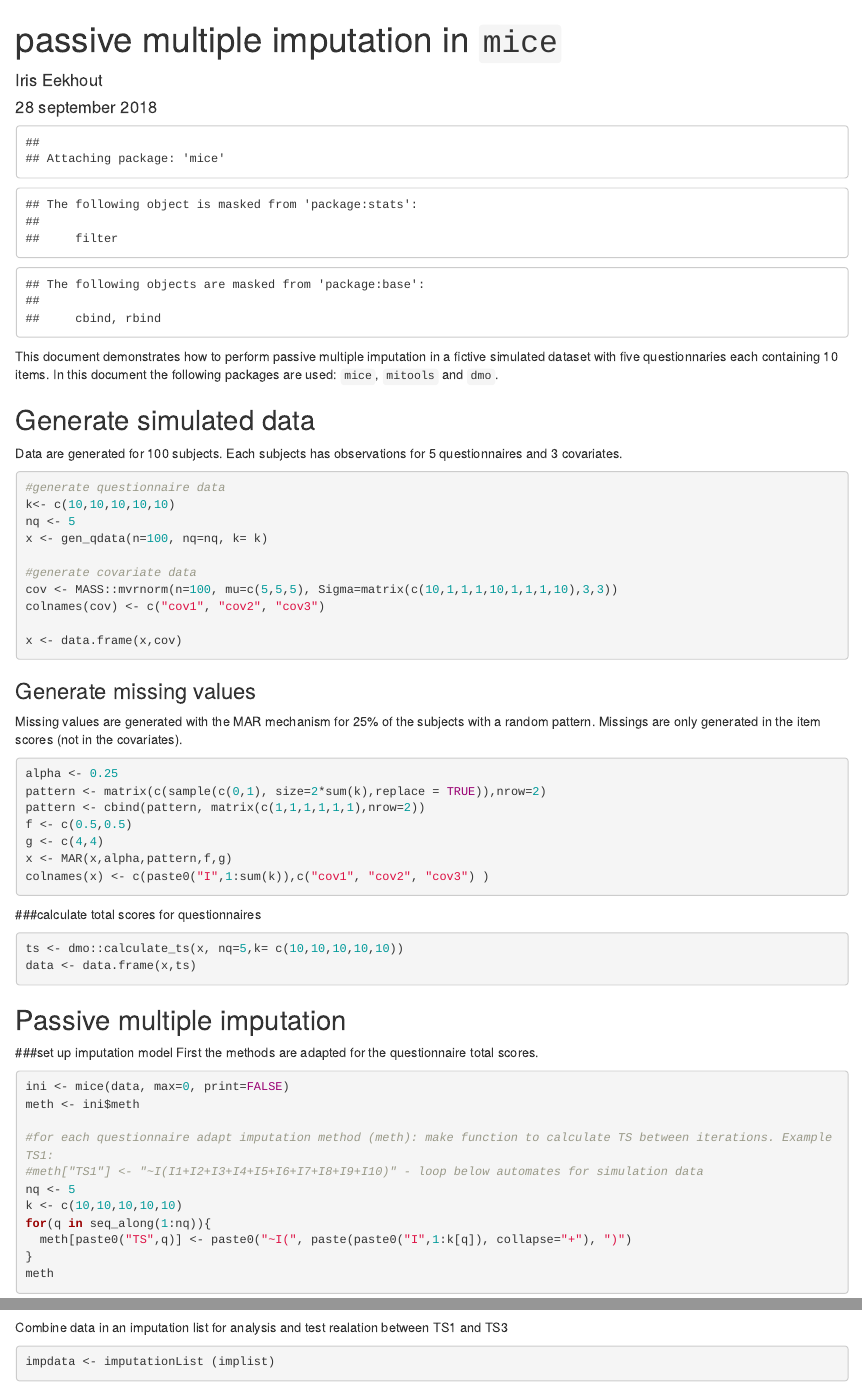
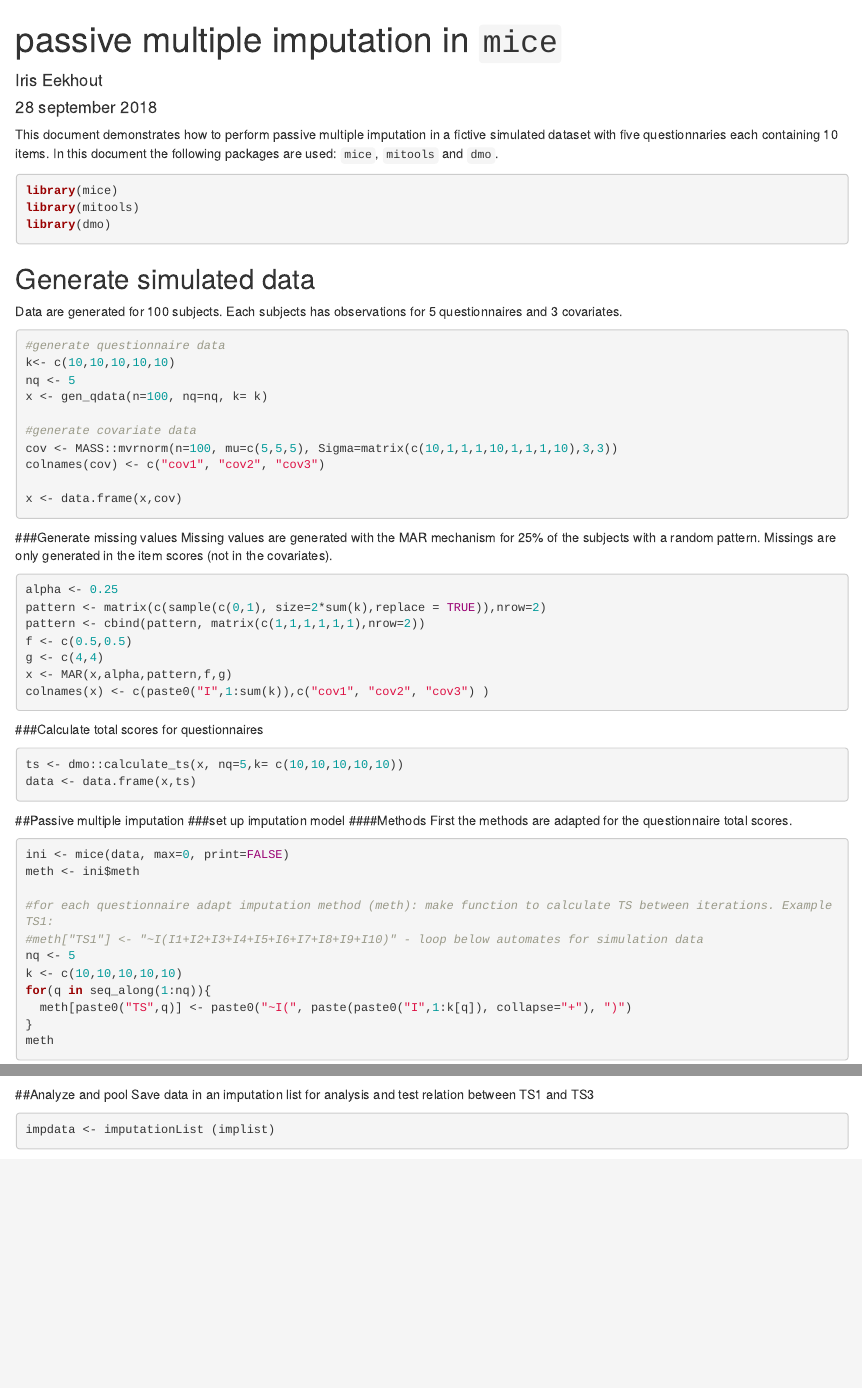
Before and after one commit to iriseekhout/dmo, an R Markdown document (markdown/passive_mi.Rmd): the page in a window 1100 px wide, from its top, and a second part further down, joined at a grey line. Rendered offline with R 4.5, knitr and Pandoc, with nearby package versions; code that draws random numbers runs with fixed seeds of ours; some code elsewhere in the file could not run offline.

Commit message:
add demo passive mi

````diff
--- a/markdown/passive_mi.Rmd
+++ b/markdown/passive_mi.Rmd
@@ -5,7 +5,7 @@ date: "28 september 2018"
 output: html_document
 ---
 
-```{r setup, include=TRUE, echo=FALSE}
+```{r setup, include=FALSE}
 knitr::opts_chunk$set(echo = TRUE)
 library(mice)
 library(mitools)
@@ -13,6 +13,12 @@ library(dmo)
 ```
 
 This document demonstrates how to perform passive multiple imputation in a fictive simulated dataset with five questionnaries each containing 10 items. In this document the following packages are used: `mice`, `mitools` and `dmo`.
+
+```{r}
+library(mice)
+library(mitools)
+library(dmo)
+```
 
 
 ## Generate simulated data
@@ -45,14 +51,15 @@ colnames(x) <- c(paste0("I",1:sum(k)),c("cov1", "cov2", "cov3") )
 ```
 
 
-###calculate total scores for questionnaires
+###Calculate total scores for questionnaires
 ```{r}
 ts <- dmo::calculate_ts(x, nq=5,k= c(10,10,10,10,10))
 data <- data.frame(x,ts)
 ```
 
-## Passive multiple imputation
+##Passive multiple imputation
 ###set up imputation model
+####Methods
 First the methods are adapted for the questionnaire total scores.
 ```{r}
 ini <- mice(data, max=0, print=FALSE)
@@ -139,7 +146,8 @@ implist <- lapply(1:15, function(x){
 })
 ```
 
-Combine data in an imputation list for analysis and test realation between TS1 and TS3
+##Analyze and pool
+Save data in an imputation list for analysis and test relation between TS1 and TS3
 ```{r}
 impdata <- imputationList (implist)
 fit <- with (impdata, lm(impTS1~impTS3 ))
````
Also changed, not shown: markdown/passive_mi.html, markdown/passive_mi.Rmd (6 more changed lines).
